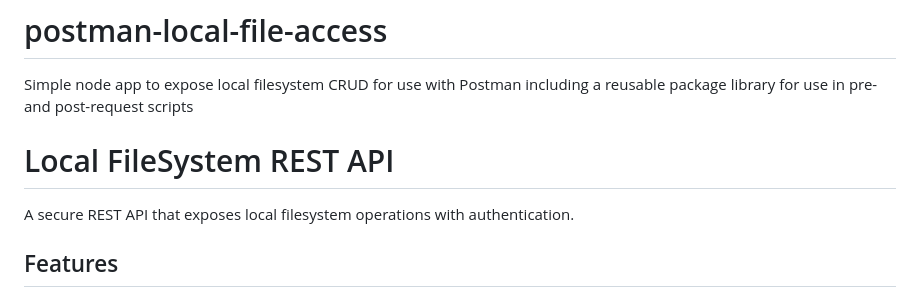
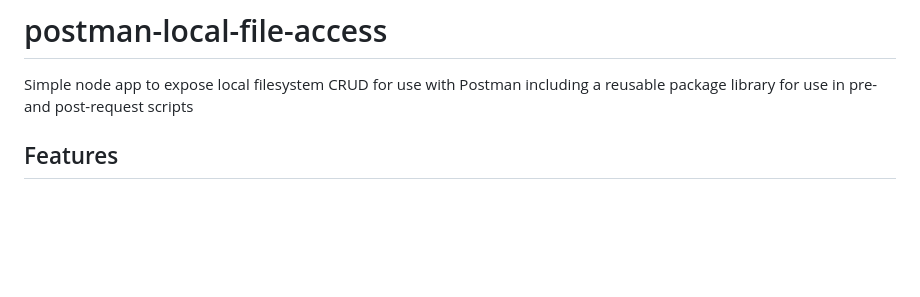
Before and after one commit to jonico/postman-local-file-access, a Markdown page: README.md, the part around the change printed below. Rendered like a GitHub page; blank space fills up the shorter version.

Commit message:
Streamline README content and remove redundant sections

```diff
--- a/README.md
+++ b/README.md
@@ -1,9 +1,5 @@
 # postman-local-file-access
 Simple node app to expose local filesystem CRUD for use with Postman including a reusable package library for use in pre- and post-request scripts
-
-# Local FileSystem REST API
-
-A secure REST API that exposes local filesystem operations with authentication.
 
 ## Features
 
```
Also changed, not shown: other parts of README.md (+0 -1 lines).
